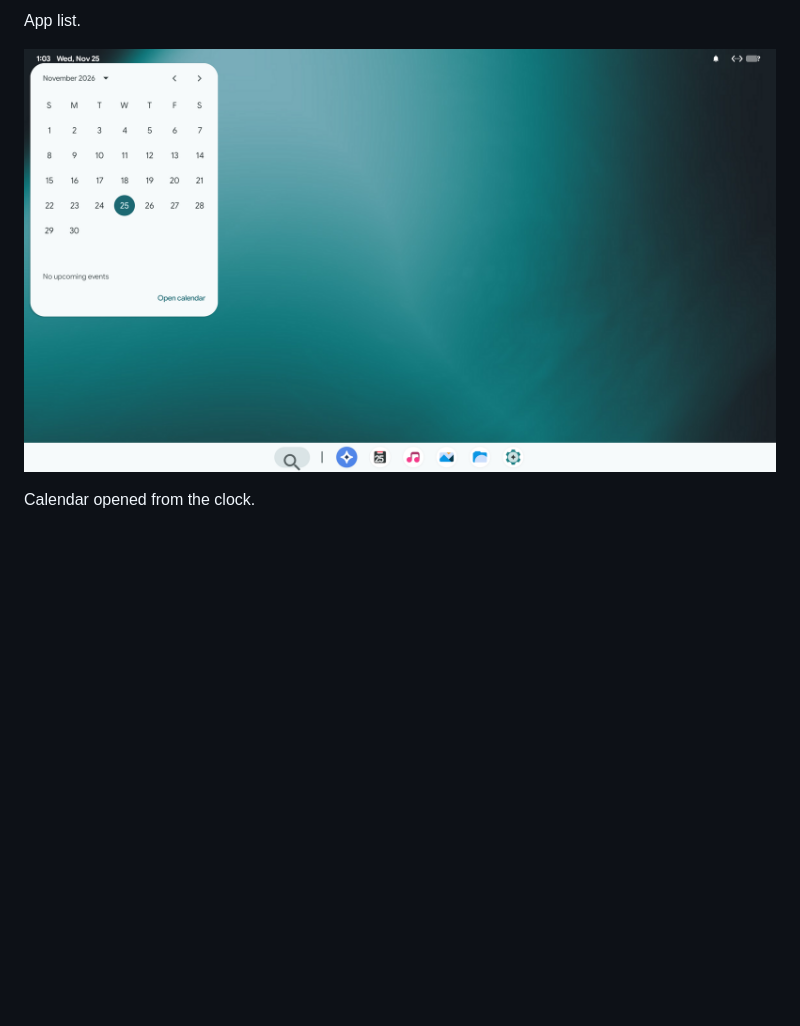
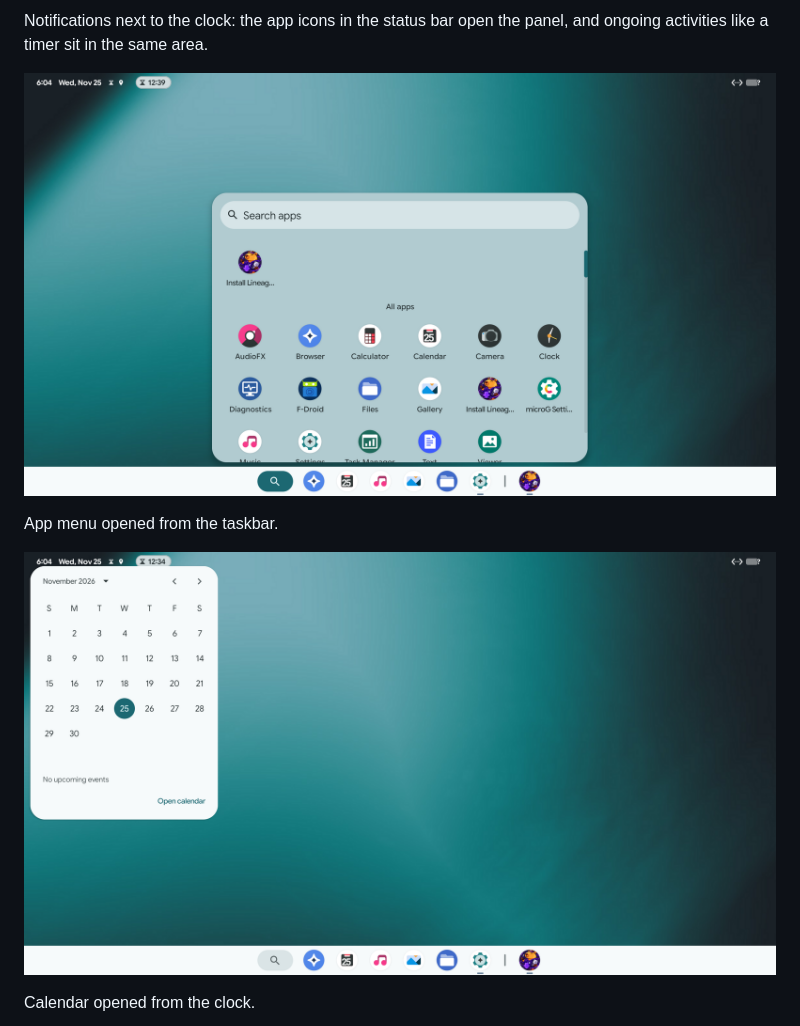
Before and after one commit to mateusseiboth/android_vendor_pc_ui, a Markdown page: README.md, the part around one of its changes. GitHub-like rendering; pictures changed too: docs/screenshots/06-launcher.png, docs/screenshots/07-calendar.png; blank space fills up the shorter version.

```diff
--- a/README.md
+++ b/README.md
@@ -100,5 +100,9 @@ Quick settings as a panel under the status area.
 
-App list.
+Notifications next to the clock: the app icons in the status bar open the panel, and ongoing activities like a timer sit in the same area.
+
+![App menu opened from the taskbar.](docs/screenshots/06-launcher.png)
+
+App menu opened from the taskbar.
 
 ![Calendar opened from the clock.](docs/screenshots/07-calendar.png)
 
```
Also changed, not shown: other parts of README.md (+1 -1 lines), docs/screenshots/03-desktop.png, docs/screenshots/04-quick-settings.png, docs/screenshots/05-notifications.png (added).
